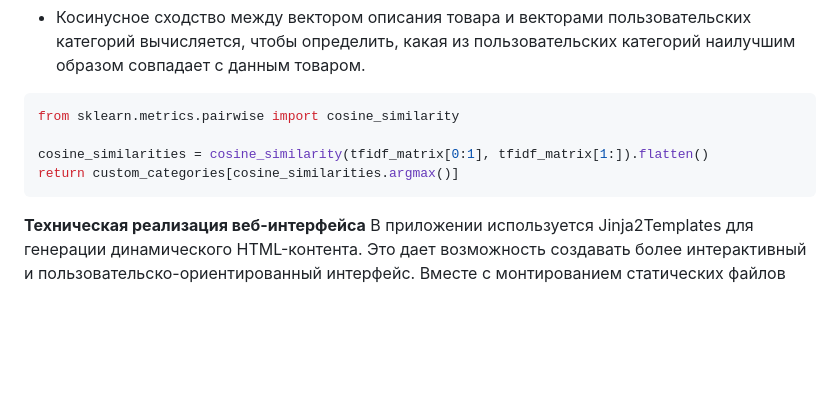
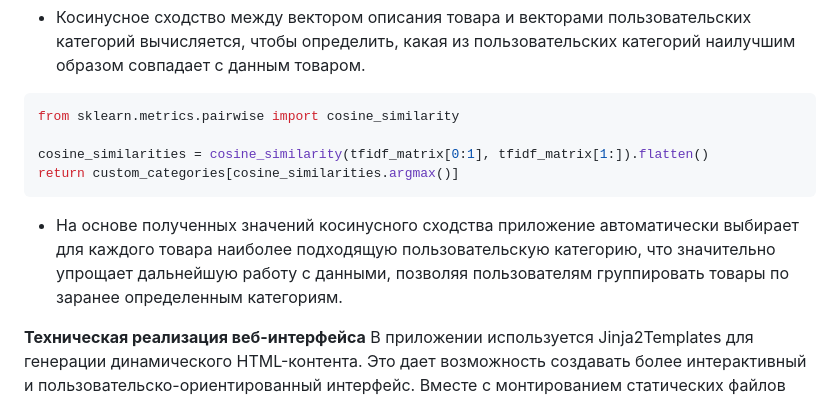
Before and after one commit to Solrikk/MagicXML, a Markdown page: README.md, the part around the change. Rendered like a GitHub page; blank space fills up the shorter version.

````diff
--- a/README.md
+++ b/README.md
@@ -94,6 +94,8 @@ cosine_similarities = cosine_similarity(tfidf_matrix[0:1], tfidf_matrix[1:]).fla
 return custom_categories[cosine_similarities.argmax()]
 ```
 
+- На основе полученных значений косинусного сходства приложение автоматически выбирает для каждого товара наиболее подходящую пользовательскую категорию, что значительно упрощает дальнейшую работу с данными, позволяя пользователям группировать товары по заранее определенным категориям.
+
 **Техническая реализация веб-интерфейса**
 В приложении используется Jinja2Templates для генерации динамического HTML-контента. Это дает возможность создавать более интерактивный и пользовательско-ориентированный интерфейс. Вместе с монтированием статических файлов через StaticFiles, это создает полноценный веб-интерфейс для работы с приложением, не требуя от пользователя работы непосредственно с API или командной строкой.
 
````
